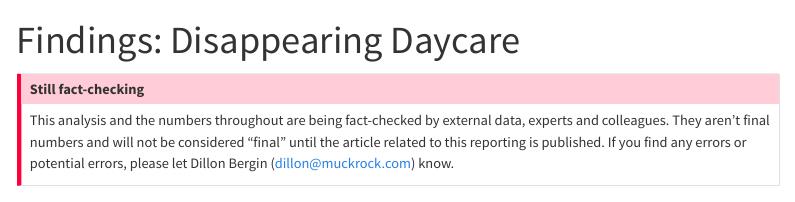
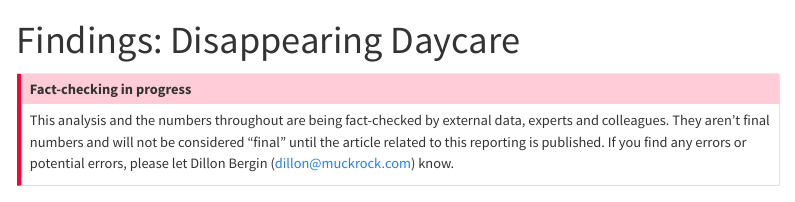
Before and after one commit to MuckRock/missouri-childcare-deserts, a Quarto document (analysis/index.qmd): the page in a window 1100 px wide, from its top. Rendered offline with R 4.5, knitr and Pandoc in place of Quarto, with nearby package versions; some code elsewhere in the file could not run offline; menus at the side of the page are left out; column names are cleaned by a stand-in for the janitor package.

Commit message:
Move index over

```diff
--- a/analysis/index.qmd
+++ b/analysis/index.qmd
@@ -12,7 +12,7 @@ format:
 ---
 
 ::: {.callout-important}
-## Still fact-checking
+## Fact-checking in progress
 
 This analysis and the numbers throughout are being fact-checked by external data, experts and colleagues. They aren't final numbers and will not be considered "final" until the article related to this reporting is published. If you find any errors or potential errors, please let Dillon Bergin (dillon@muckrock.com) know.
 :::
```
